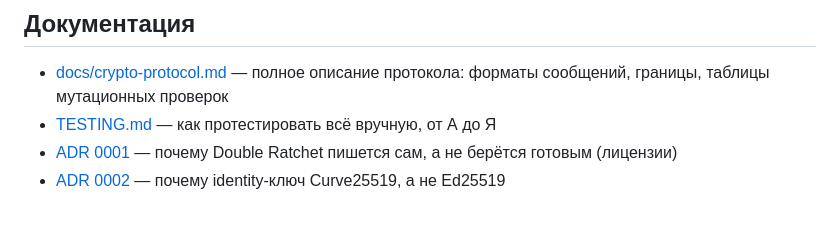
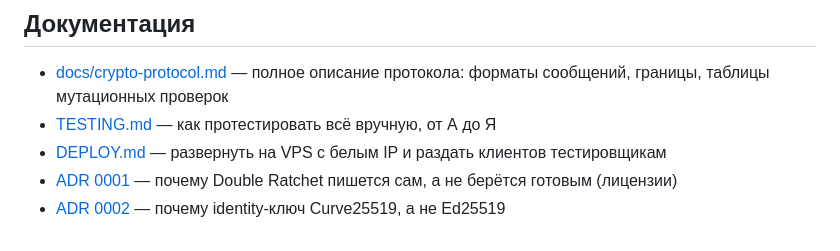
Before and after one commit to RageDisplay/FrogsterMessenger, a Markdown page: README.md, the part around the change. Drawn GitHub-style.

```diff
--- a/README.md
+++ b/README.md
@@ -348,6 +348,8 @@ AEAD доказывает лишь членство в группе, но не
 - [docs/crypto-protocol.md](docs/crypto-protocol.md) — полное описание
   протокола: форматы сообщений, границы, таблицы мутационных проверок
 - [TESTING.md](TESTING.md) — как протестировать всё вручную, от А до Я
+- [DEPLOY.md](DEPLOY.md) — развернуть на VPS с белым IP и раздать клиентов
+  тестировщикам
 - [ADR 0001](docs/adr/0001-crypto-library-choice.md) — почему Double Ratchet
   пишется сам, а не берётся готовым (лицензии)
 - [ADR 0002](docs/adr/0002-identity-key-curve25519.md) — почему identity-ключ
```
Also changed, not shown: DEPLOY.md (added, +323 -0 lines).
